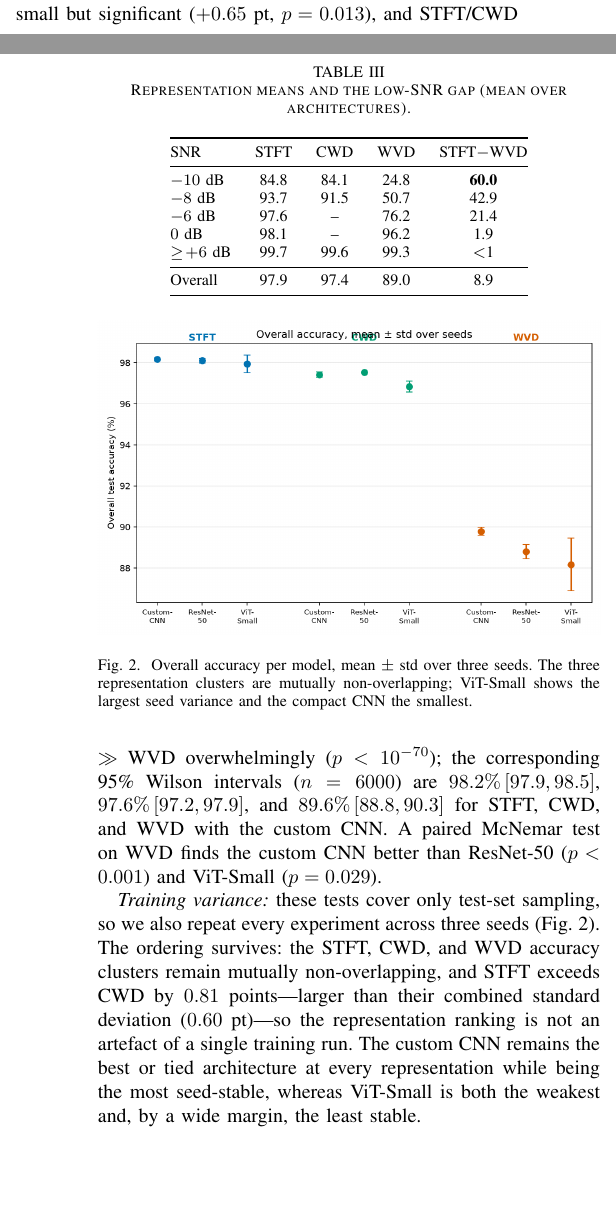
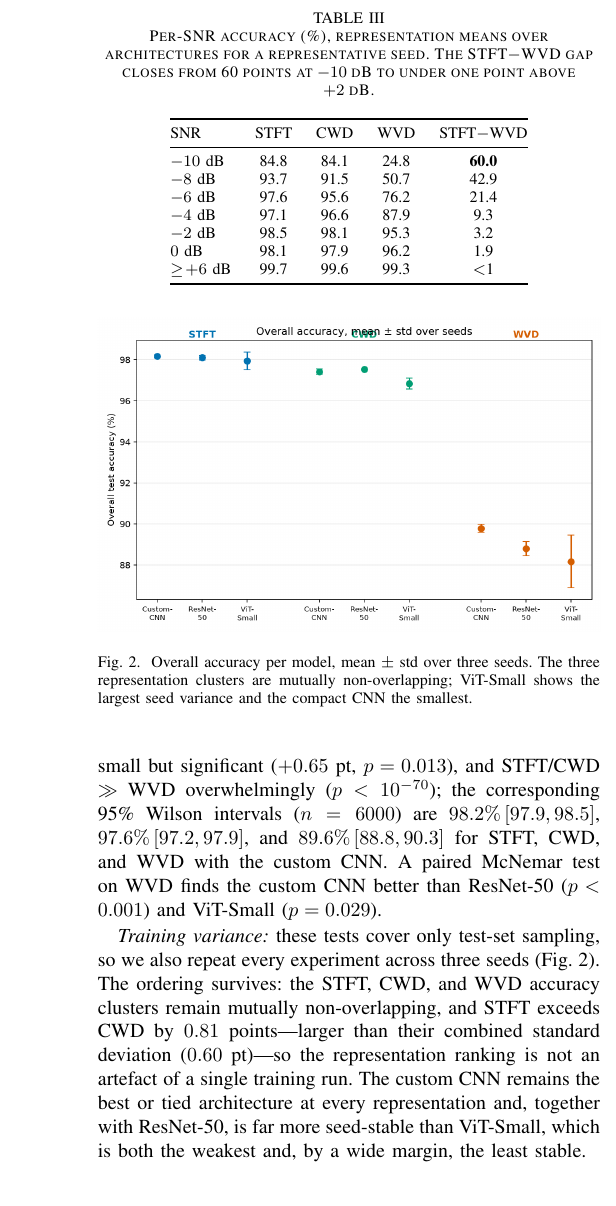
Before and after one commit to Adrift21/radar-pulse-classification, a LaTeX paper (paper/main.tex): two parts of the columns of pages 3 and 4 of 5 before the commit and part of one column of page 4 of 5 after it, the two joined at a grey line, cut at the place of the change, the shorter picture padded with empty space. Compiled offline with pdfLaTeX.

Commit message:
Polish pass: fix inconsistencies found in end-to-end review
Four corrections after reading the full manuscript and cross-checking every
number against the data:
1. tab:lowsnr: the "Overall" row (97.9/97.4/89.0, seed-42) contradicted the
   multi-seed means in Table II (98.07/97.26/88.92). Removed it; the overall
   numbers live in Table II. Filled the missing CWD entries (-6 dB 95.6,
   0 dB 97.9) and added the -4/-2 dB rows so the transition is complete; caption
   now states it is a representative (seed-42) per-SNR breakdown.
2. Significance: "the custom CNN ... the most seed-stable" was overstated
   (ResNet-50 is more stable on CWD, std 0.03 vs 0.13). Reworded to "together
   with ResNet-50, far more seed-stable than ViT-Small".
3. Limitations: "Section V" was the wrong cross-reference (the significance
   analysis is in the Results section). Reworded to drop the hardcoded number.
4. Fig. 1 caption: noted it is a representative seed, to avoid confusion with the
   multi-seed table.

Verified: all nine Table II values, the representation means, and the STFT-CWD
delta match the data exactly. Compiles clean (5 pages).

```diff
--- a/paper/main.tex
+++ b/paper/main.tex
@@ -358,7 +358,9 @@ below $-4$~dB while STFT and CWD remain robust.}
 
 \begin{table}[t]
 \centering
-\caption{Representation means and the low-SNR gap (mean over architectures).}
+\caption{Per-SNR accuracy (\%), representation means over architectures for a
+representative seed. The STFT$-$WVD gap closes from 60 points at $-10$~dB to under
+one point above $+2$~dB.}
 \label{tab:lowsnr}
 \begin{tabular}{@{}lcccc@{}}
 \toprule
@@ -366,11 +368,11 @@ SNR & STFT & CWD & WVD & STFT$-$WVD \\
 \midrule
 $-10$~dB & 84.8 & 84.1 & 24.8 & \textbf{60.0} \\
 $-8$~dB  & 93.7 & 91.5 & 50.7 & 42.9 \\
-$-6$~dB  & 97.6 & --   & 76.2 & 21.4 \\
-$0$~dB   & 98.1 & --   & 96.2 & 1.9 \\
+$-6$~dB  & 97.6 & 95.6 & 76.2 & 21.4 \\
+$-4$~dB  & 97.1 & 96.6 & 87.9 & 9.3 \\
+$-2$~dB  & 98.5 & 98.1 & 95.3 & 3.2 \\
+$0$~dB   & 98.1 & 97.9 & 96.2 & 1.9 \\
 $\geq\!+6$~dB & 99.7 & 99.6 & 99.3 & $<$1 \\
-\midrule
-Overall & 97.9 & 97.4 & 89.0 & 8.9 \\
 \bottomrule
 \end{tabular}
 \end{table}
@@ -391,8 +393,9 @@ ordering survives: the STFT, CWD, and WVD accuracy clusters remain mutually
 non-overlapping, and STFT exceeds CWD by $0.81$ points---larger than their
 combined standard deviation ($0.60$~pt)---so the representation ranking is not an
 artefact of a single training run. The custom CNN remains the best or tied
-architecture at every representation while being the most seed-stable, whereas
-ViT-Small is both the weakest and, by a wide margin, the least stable.
+architecture at every representation and, together with ResNet-50, is far more
+seed-stable than ViT-Small, which is both the weakest and, by a wide margin, the
+least stable.
 
 \begin{figure}[t]
 \centering
```
Also changed, not shown: paper/main.tex (14 more changed lines).
